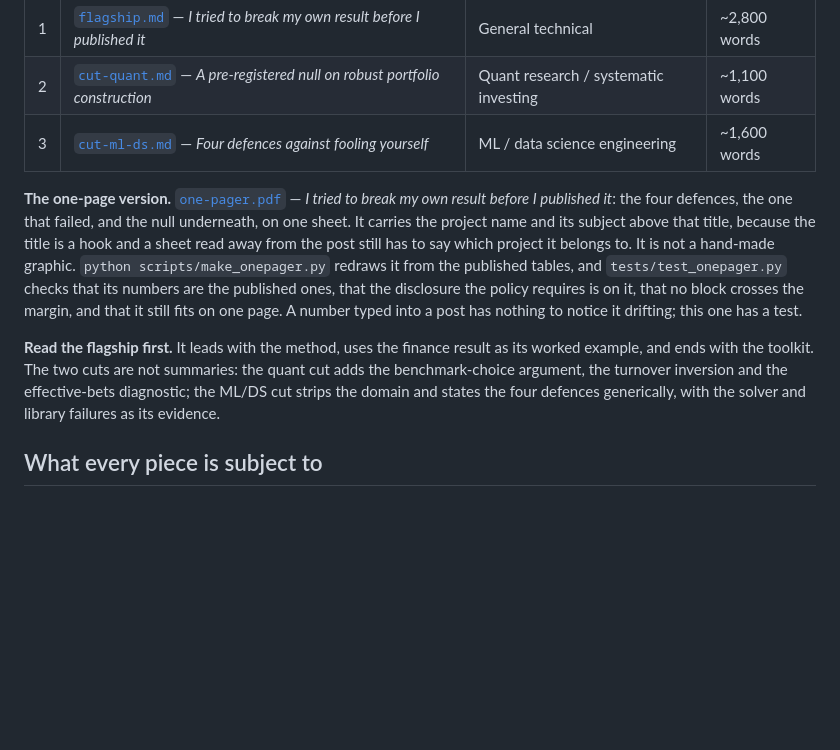
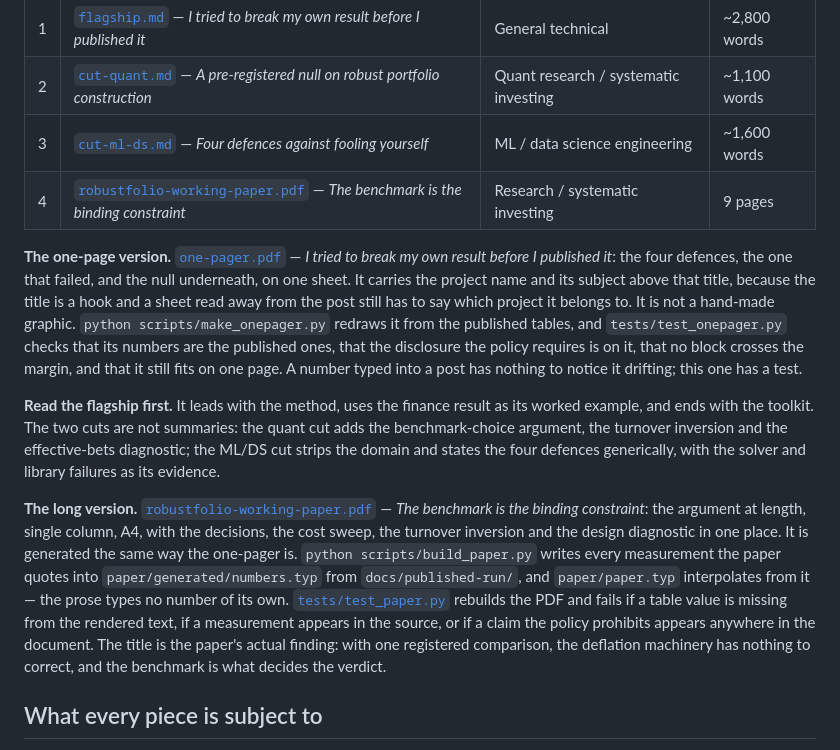
Before and after one commit to kira-ml/robustfolio, a Markdown page: essays/README.md, the part around the change. GitHub-like rendering; blank space fills up the shorter version.

Commit message:
List the working paper in the essays index
essays/README.md is where a reader arriving from a post lands, and it did not
mention the paper that commit 6262a50 added. The row gives it an audience and a
length like the three essays above it, and the paragraph says how it is built:
scripts/build_paper.py writes the numbers, paper.typ interpolates them, and
tests/test_paper.py refuses a rendered PDF that has lost one.

Nothing else changed: the paper itself is the previous commit.

```diff
--- a/essays/README.md
+++ b/essays/README.md
@@ -8,6 +8,7 @@ every claim in them can be checked against the repository that made it.
 | 1 | [`flagship.md`](flagship.md) — *I tried to break my own result before I published it* | General technical | ~2,800 words |
 | 2 | [`cut-quant.md`](cut-quant.md) — *A pre-registered null on robust portfolio construction* | Quant research / systematic investing | ~1,100 words |
 | 3 | [`cut-ml-ds.md`](cut-ml-ds.md) — *Four defences against fooling yourself* | ML / data science engineering | ~1,600 words |
+| 4 | [`robustfolio-working-paper.pdf`](robustfolio-working-paper.pdf) — *The benchmark is the binding constraint* | Research / systematic investing | 9 pages |
 
 **The one-page version.** [`one-pager.pdf`](one-pager.pdf) — *I tried to break my own result before I
 published it*: the four defences, the one that failed, and the null underneath, on one sheet. It carries
@@ -22,6 +23,16 @@ into a post has nothing to notice it drifting; this one has a test.
 ends with the toolkit. The two cuts are not summaries: the quant cut adds the benchmark-choice argument,
 the turnover inversion and the effective-bets diagnostic; the ML/DS cut strips the domain and states the
 four defences generically, with the solver and library failures as its evidence.
+
+**The long version.** [`robustfolio-working-paper.pdf`](robustfolio-working-paper.pdf) — *The benchmark is
+the binding constraint*: the argument at length, single column, A4, with the decisions, the cost sweep, the
+turnover inversion and the design diagnostic in one place. It is generated the same way the one-pager is.
+`python scripts/build_paper.py` writes every measurement the paper quotes into `paper/generated/numbers.typ`
+from `docs/published-run/`, and `paper/paper.typ` interpolates from it — the prose types no number of its
+own. [`tests/test_paper.py`](../tests/test_paper.py) rebuilds the PDF and fails if a table value is missing
+from the rendered text, if a measurement appears in the source, or if a claim the policy prohibits appears
+anywhere in the document. The title is the paper's actual finding: with one registered comparison, the
+deflation machinery has nothing to correct, and the benchmark is what decides the verdict.
 
 ## What every piece is subject to
 
```
